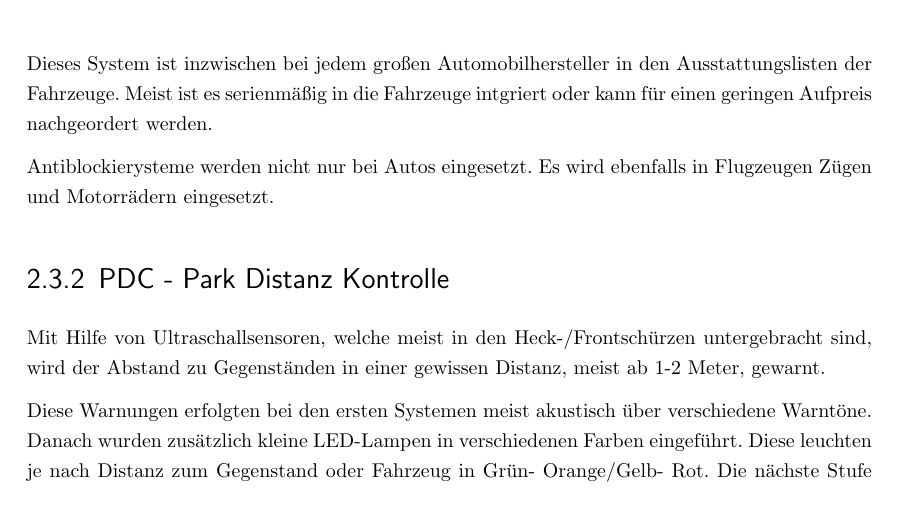
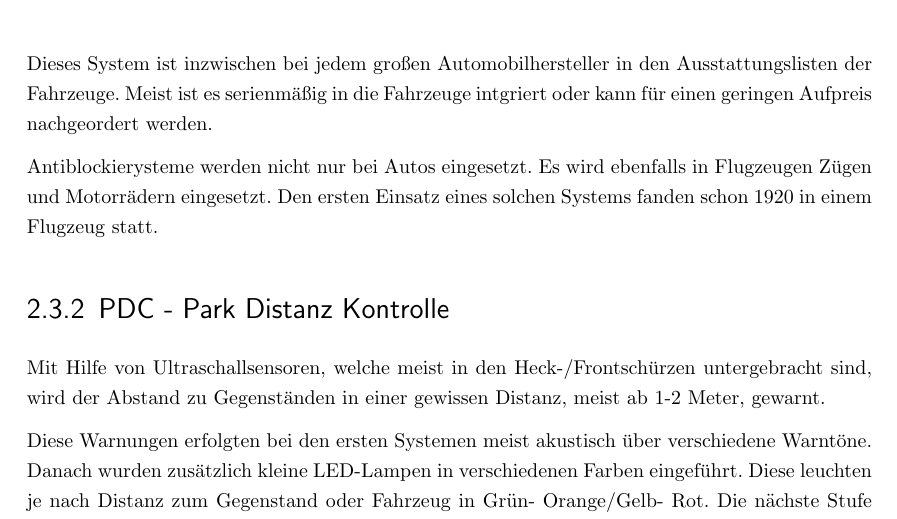
Before and after one commit to saschlick/Studienarbeit, a LaTeX document (Studienarbeit/Dokument/Skript.tex, which reads Studienarbeit/Dokument/content/02-Grundlagen.tex): part of page 6 of 15, cut so that both start at the same text. The pictures show the PDF file Studienarbeit/Dokument/Skript.pdf that the author committed with the source.

Commit message:
Überarbeitungen
Überarbeitungen der Ergänzungen

```diff
--- a/Studienarbeit/Dokument/content/02-Grundlagen.tex
+++ b/Studienarbeit/Dokument/content/02-Grundlagen.tex
@@ -12,6 +12,7 @@ Ein Assistenzsystem welches sich in der Automobilbranche flächendeckend durchge
 Dieses System ist inzwischen bei jedem großen Automobilhersteller in den Ausstattungslisten der Fahrzeuge. Meist ist es serienmäßig in die Fahrzeuge intgriert oder kann für einen geringen Aufpreis nachgeordert werden.
 
 Antiblockierysteme werden nicht nur bei Autos eingesetzt. Es wird ebenfalls in Flugzeugen Zügen und Motorrädern eingesetzt.
+Den ersten Einsatz eines solchen Systems fanden schon 1920 in einem Flugzeug statt.
 
 \subsection{PDC - Park Distanz Kontrolle}
 Mit Hilfe von Ultraschallsensoren, welche meist in den Heck-/Frontschürzen untergebracht sind, wird der Abstand zu Gegenständen in einer gewissen Distanz, meist ab 1-2 Meter, gewarnt.
```
Also changed, not shown: Studienarbeit/Dokument/Skript.pdf.
